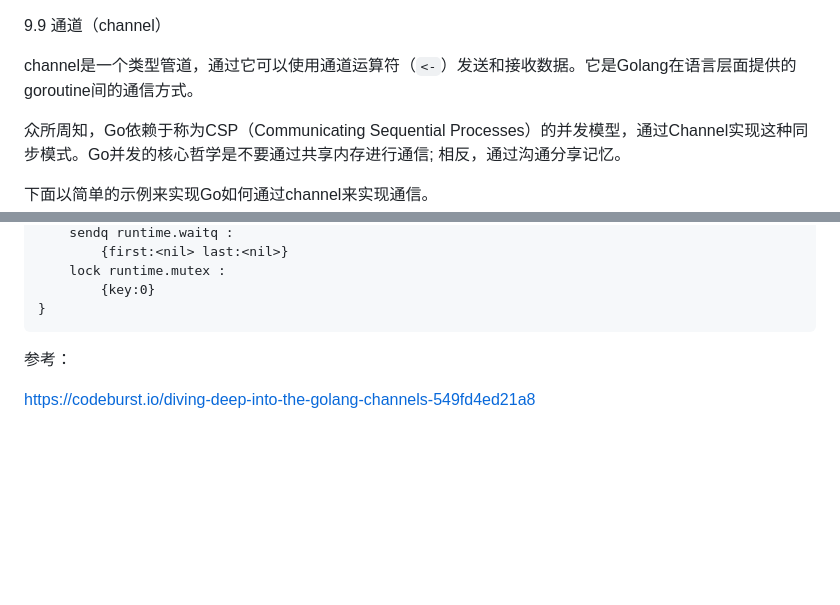
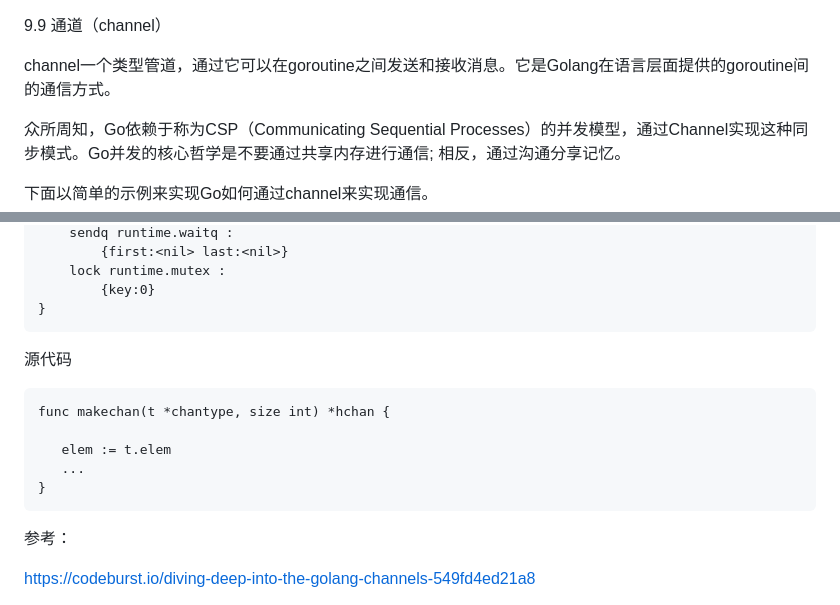
Before and after one commit to guyan0319/golang_development_notes, a Markdown page: zh/9.9.md, 2 parts joined by grey strips. Rendered like a GitHub page; blank space fills up the shorter version.

Commit message:
channel

````diff
--- a/zh/9.9.md
+++ b/zh/9.9.md
@@ -1,6 +1,6 @@
 9.9 通道（channel）
 
-channel是一个类型管道，通过它可以使用通道运算符（`<-`）发送和接收数据。它是Golang在语言层面提供的goroutine间的通信方式。
+channel一个类型管道，通过它可以在goroutine之间发送和接收消息。它是Golang在语言层面提供的goroutine间的通信方式。
 
 众所周知，Go依赖于称为CSP（Communicating Sequential Processes）的并发模型，通过Channel实现这种同步模式。Go并发的核心哲学是不要通过共享内存进行通信; 相反，通过沟通分享记忆。
 
@@ -135,6 +135,20 @@ hchan struct {
 }
 ```
 
+源代码
+
+```
+func makechan(t *chantype, size int) *hchan {
+
+   elem := t.elem
+   ...
+}
+```
+
+
+
+
+
 
 
 
````
Also changed, not shown: images/9.9.3.png (added), 1 other file.
